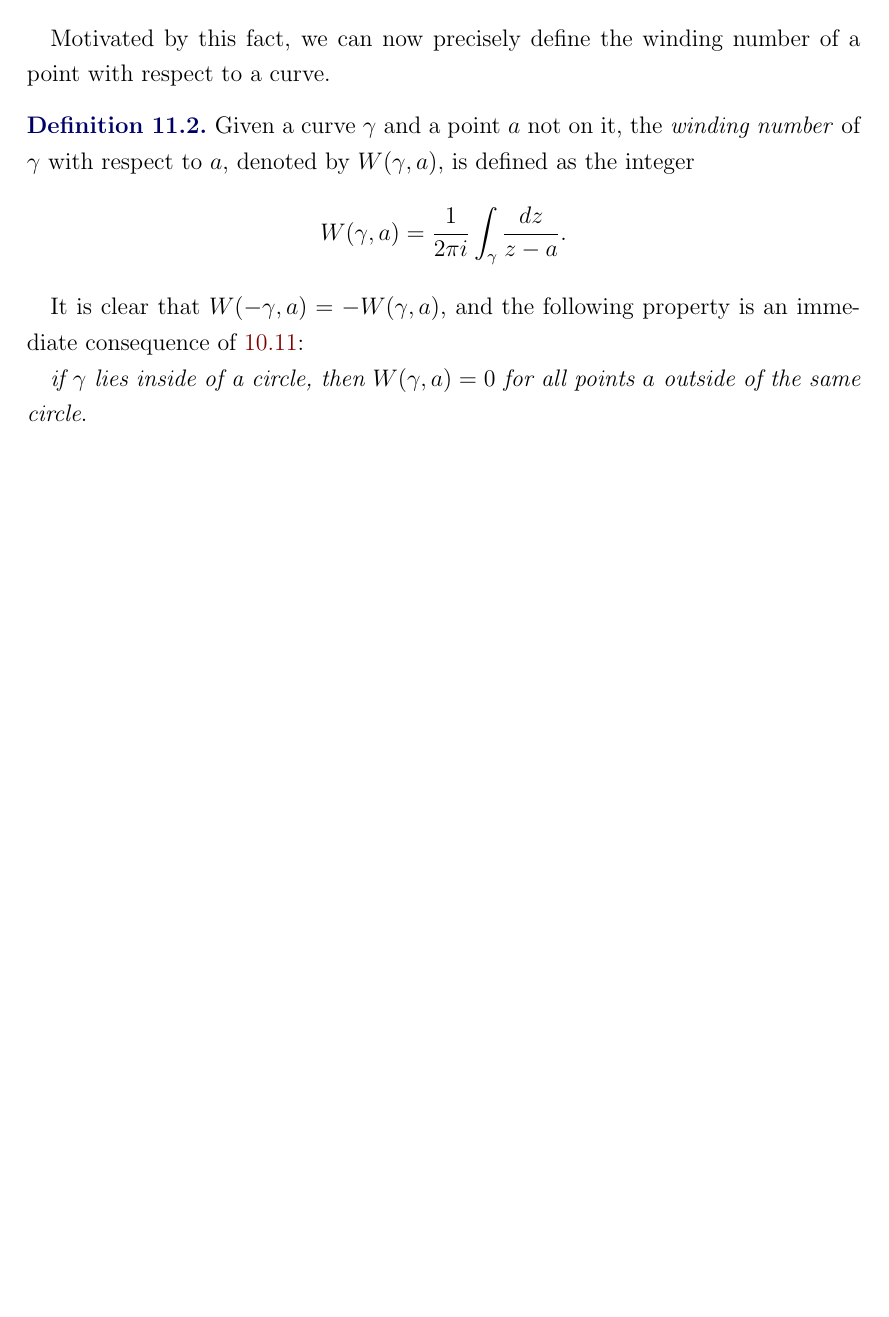
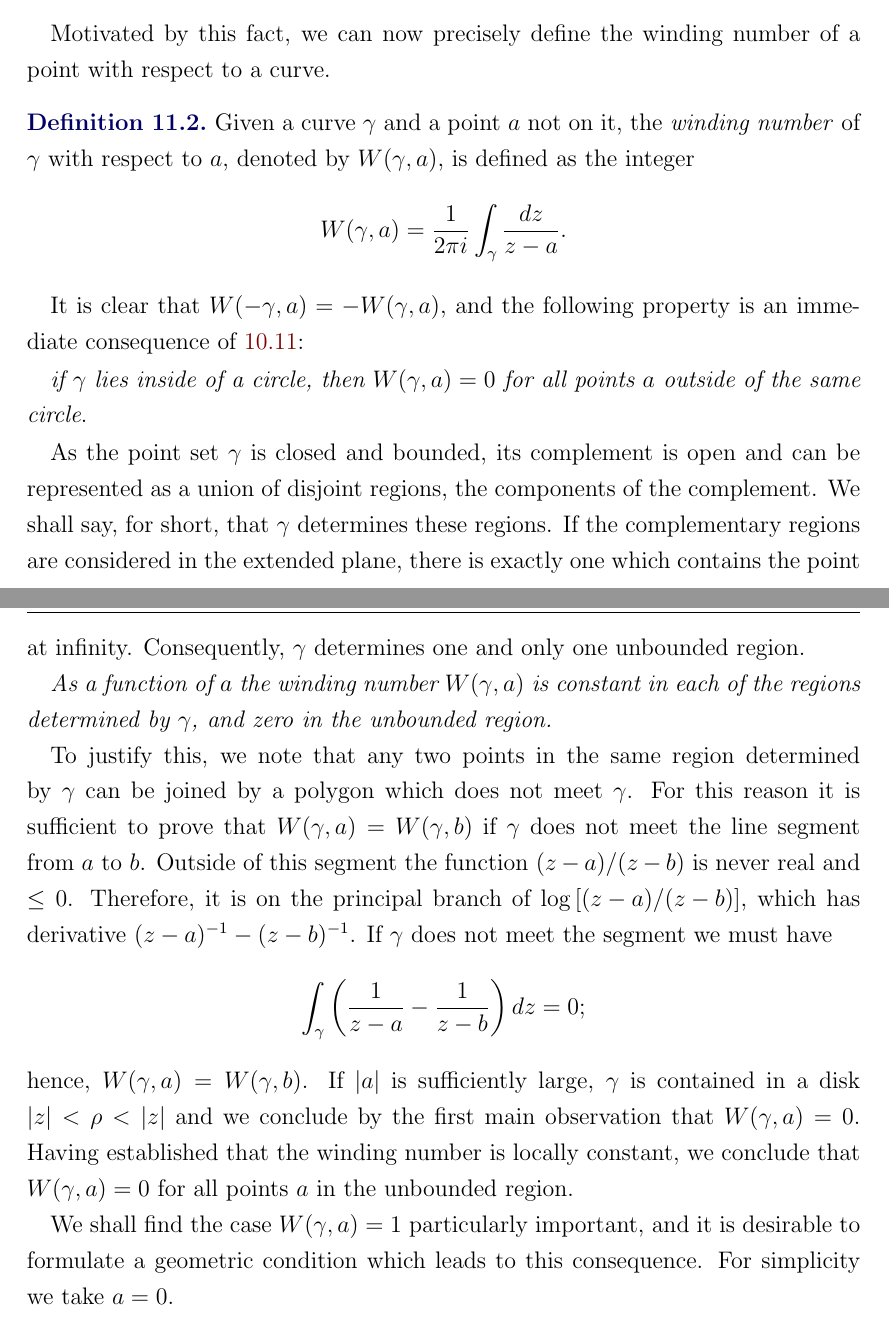
Before and after one commit to rthaper01/complex-analysis-text, a LaTeX thesis (complex-analysis.tex, which reads tex/cauchy-integral-formula.tex): part of page 128 of 156 before the commit and two parts of pages 128 and 129 of 158 after it, the two joined at a grey line, cut so that both start at the same text, the shorter picture padded with empty space. Compiled offline with pdfLaTeX; a LaTeX package or settings file that is missing is left out.

Commit message:
Continued taking notes on winding number.

```diff
--- a/tex/cauchy-integral-formula.tex
+++ b/tex/cauchy-integral-formula.tex
@@ -26,3 +26,11 @@ Given a curve $\gamma$ and a point $a$ not on it, the \emph{winding number} of $
 It is clear that $W(-\gamma, a)=-W(\gamma, a)$, and the following property is an immediate consequence of \ref{thm:cauchy-disk}:
 
 \textit{if $\gamma$ lies inside of a circle, then $W(\gamma,a)=0$ for all points $a$ outside of the same circle}.
+
+As the point set $\gamma$ is closed and bounded, its complement is open and can be represented as a union of disjoint regions, the components of the complement. We shall say, for short, that $\gamma$ determines these regions. If the complementary regions are considered in the extended plane, there is exactly one which contains the point at infinity. Consequently, $\gamma$ determines one and only one unbounded region.
+
+\textit{As a function of $a$ the winding number $W(\gamma, a)$ is constant in each of the regions determined by $\gamma$, and zero in the unbounded region.}
+
+To justify this, we note that any two points in the same region determined by $\gamma$ can be joined by a polygon which does not meet $\gamma$. For this reason it is sufficient to prove that $W(\gamma, a)=W(\gamma,b)$ if $\gamma$ does not meet the line segment from $a$ to $b$. Outside of this segment the function $(z-a)/(z-b)$ is never real and $\le 0$. Therefore, it is on the principal branch of $\log \left[(z-a)/(z-b)\right]$, which has derivative $(z-a)^{-1}-(z-b)^{-1}$. If $\gamma$ does not meet the segment we must have $$\int_{\gamma} \left(\dfrac{1}{z-a}-\dfrac{1}{z-b}\right)dz=0;$$ hence, $W(\gamma, a)=W(\gamma,b)$. If $\abs{a}$ is sufficiently large, $\gamma$ is contained in a disk $\abs{z}<\rho<\abs{z}$ and we conclude by the first main observation that $W(\gamma, a)=0$. Having established that the winding number is locally constant, we conclude that $W(\gamma,a)=0$ for all points $a$ in the unbounded region.
+
+We shall find the case $W(\gamma, a)=1$ particularly important, and it is desirable to formulate a geometric condition which leads to this consequence. For simplicity we take $a=0$.
```
Also changed, not shown: 1 other file.
